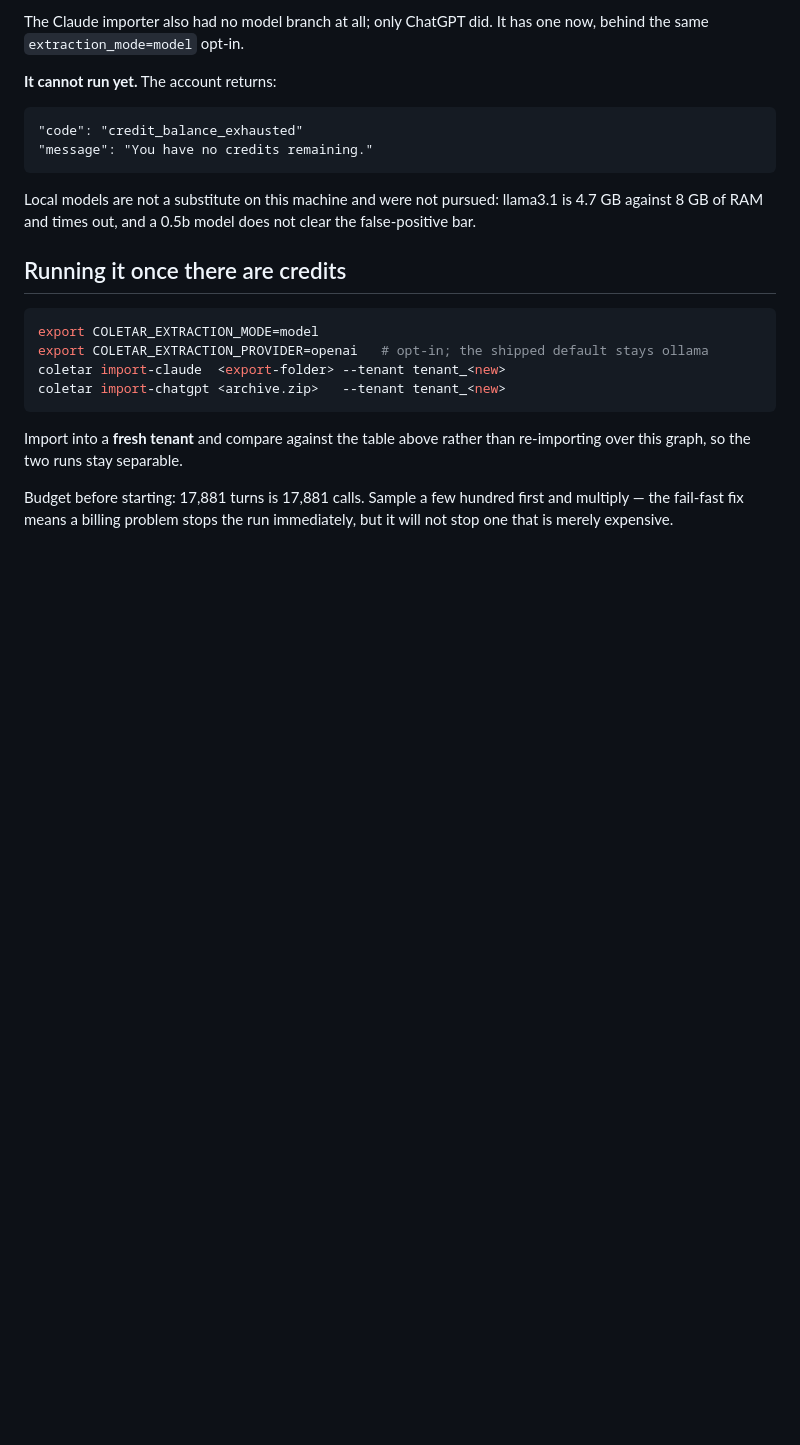
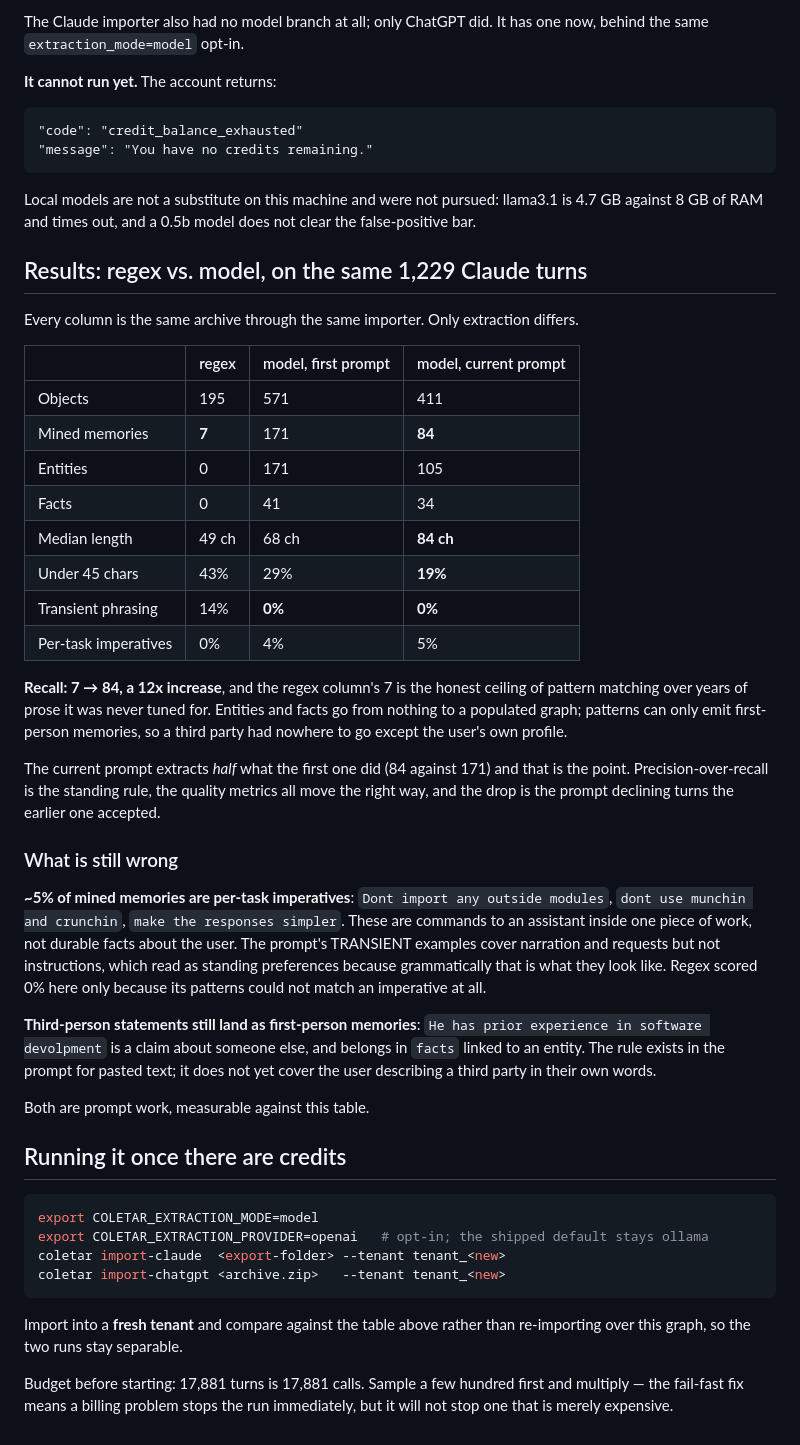
Before and after one commit to chrisdten3/coletar, a Markdown page: docs/EXTRACTION_BASELINE.md, the part around the change. Rendered like a GitHub page; blank space fills up the shorter version.

Commit message:
Record what model extraction actually did to the numbers
Same 1,229 Claude turns through the same importer, three extraction
paths. Mined memories 7 -> 84, a 12x recall increase, with transient
fragments at 0% against regex's 14% and median length up from 49 to 84
characters. Entities and facts go from nothing to a populated graph,
because patterns can only emit first-person memories and a third party
had nowhere to go except the user's own profile.

The current prompt extracts half what the first one did, 84 against 171.
That is the trade working as intended: precision over recall is the
standing rule and every quality metric moved the right way.

Two residual defects named with numbers rather than left to be
rediscovered. About 5% of mined memories are per-task imperatives -
'Dont import any outside modules' - which the TRANSIENT examples do not
cover, because an instruction looks grammatically like a standing
preference. And third-person statements still land as first-person
memories when the user describes someone else in their own words; the
pasted-text rule does not reach that case.

Co-Authored-By: Claude Opus 5 <noreply@anthropic.com>

````diff
--- a/docs/EXTRACTION_BASELINE.md
+++ b/docs/EXTRACTION_BASELINE.md
@@ -92,6 +92,48 @@ Local models are not a substitute on this machine and were not pursued: llama3.1
 4.7 GB against 8 GB of RAM and times out, and a 0.5b model does not clear the
 false-positive bar.
 
+## Results: regex vs. model, on the same 1,229 Claude turns
+
+Every column is the same archive through the same importer. Only extraction differs.
+
+| | regex | model, first prompt | model, current prompt |
+|---|---|---|---|
+| Objects | 195 | 571 | 411 |
+| Mined memories | **7** | 171 | **84** |
+| Entities | 0 | 171 | 105 |
+| Facts | 0 | 41 | 34 |
+| Median length | 49 ch | 68 ch | **84 ch** |
+| Under 45 chars | 43% | 29% | **19%** |
+| Transient phrasing | 14% | **0%** | **0%** |
+| Per-task imperatives | 0% | 4% | 5% |
+
+**Recall: 7 → 84, a 12x increase**, and the regex column's 7 is the honest ceiling
+of pattern matching over years of prose it was never tuned for. Entities and facts
+go from nothing to a populated graph; patterns can only emit first-person memories,
+so a third party had nowhere to go except the user's own profile.
+
+The current prompt extracts *half* what the first one did (84 against 171) and that
+is the point. Precision-over-recall is the standing rule, the quality metrics all
+move the right way, and the drop is the prompt declining turns the earlier one
+accepted.
+
+### What is still wrong
+
+**~5% of mined memories are per-task imperatives**: `Dont import any outside
+modules`, `dont use munchin and crunchin`, `make the responses simpler`. These are
+commands to an assistant inside one piece of work, not durable facts about the user.
+The prompt's TRANSIENT examples cover narration and requests but not instructions,
+which read as standing preferences because grammatically that is what they look
+like. Regex scored 0% here only because its patterns could not match an imperative
+at all.
+
+**Third-person statements still land as first-person memories**: `He has prior
+experience in software devolpment` is a claim about someone else, and belongs in
+`facts` linked to an entity. The rule exists in the prompt for pasted text; it does
+not yet cover the user describing a third party in their own words.
+
+Both are prompt work, measurable against this table.
+
 ## Running it once there are credits
 
 ```sh
````
